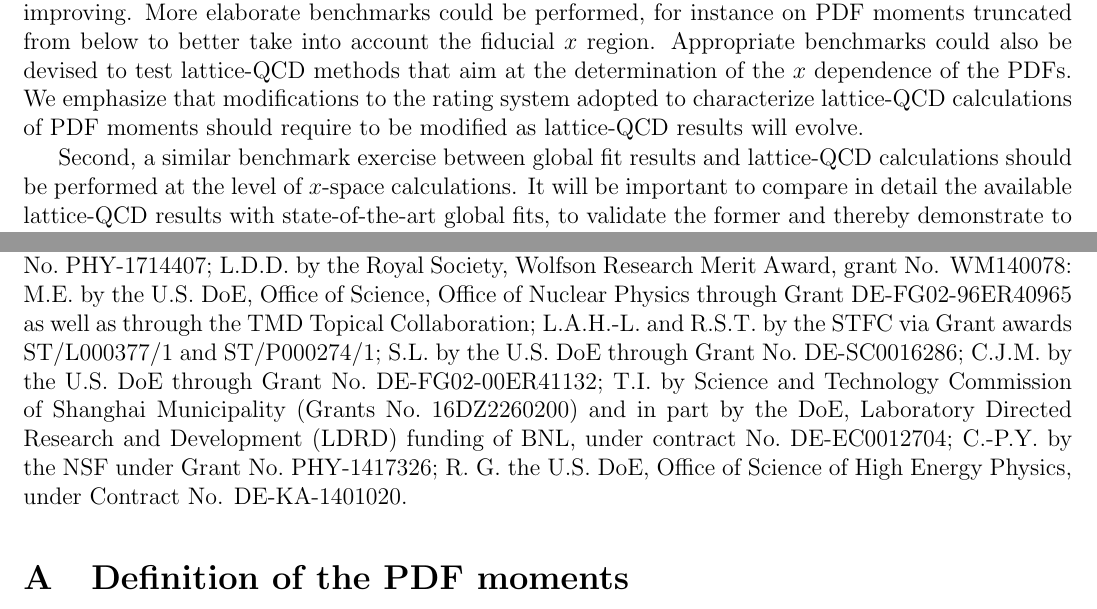
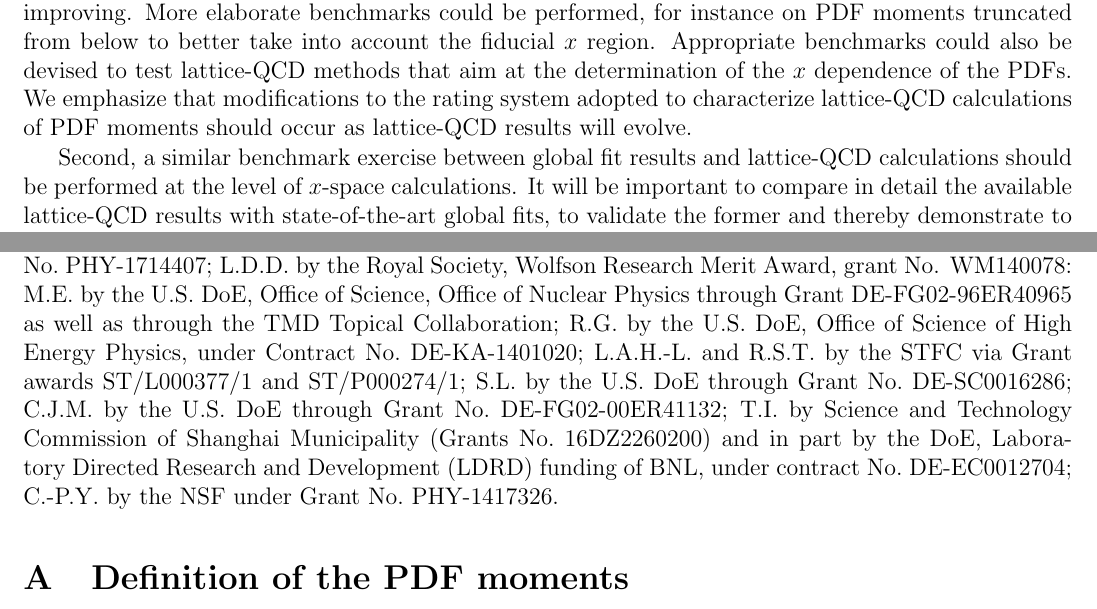
Before and after one commit to juanrojochacon/PDFLattice2017, a LaTeX document (whitepaper/submission/PDFLattice2017.tex, which reads whitepaper/submission/sec-acknowledgements.tex, whitepaper/submission/sec-outlook.tex): two parts of pages 57 and 58 of 81, joined at a grey line, cut so that both start at the same text. Compiled offline with pdfLaTeX.

Commit message:
Typos fixed

```diff
--- a/whitepaper/submission/sec-acknowledgements.tex
+++ b/whitepaper/submission/sec-acknowledgements.tex
@@ -44,12 +44,12 @@ L.D.D. by the Royal Society, Wolfson Research Merit Award,
 grant No. WM140078:
 M.E. by the U.S. DoE, Office of Science, Office of Nuclear Physics through
 Grant DE-FG02-96ER40965 as well as through the TMD Topical Collaboration;
+R.G. by the U.S. DoE, Office of Science of High Energy Physics,
+under Contract No.~DE-KA-1401020;
 L.A.H.-L. and R.S.T. by the STFC via Grant awards ST/L000377/1 and ST/P000274/1;
 S.L. by the U.S. DoE through Grant No.~DE-SC0016286;
 C.J.M. by the U.S. DoE through Grant No.~DE-FG02-00ER41132;
 T.I. by Science and Technology Commission of Shanghai Municipality
 (Grants No.~16DZ2260200) and in part by the DoE, Laboratory Directed Research
 and Development (LDRD) funding of BNL, under contract No.~DE-EC0012704;
-C.-P.Y. by the NSF under Grant No.~PHY-1417326;
-R.~G.  the U.S. DoE, Office of Science of High Energy Physics,
-under Contract No. DE-KA-1401020.
+C.-P.Y. by the NSF under Grant No.~PHY-1417326.
--- a/whitepaper/submission/sec-outlook.tex
+++ b/whitepaper/submission/sec-outlook.tex
@@ -62,8 +62,8 @@ Appropriate benchmarks could also be devised to test lattice-QCD methods
 that aim at the determination of the $x$ dependence of the PDFs.
 %
 We emphasize that modifications to the rating system adopted to
-characterize  lattice-QCD calculations of PDF moments should require to
-be modified as lattice-QCD results will evolve.
+characterize lattice-QCD calculations of PDF moments should occur
+as lattice-QCD results will evolve.
 
 Second, a similar benchmark exercise between global fit results and
 lattice-QCD calculations should be performed at the level of
```
Also changed, not shown: whitepaper/sec-acknowledgements.tex (+2 -0 lines), whitepaper/sec-outlook.tex (+2 -2 lines).
